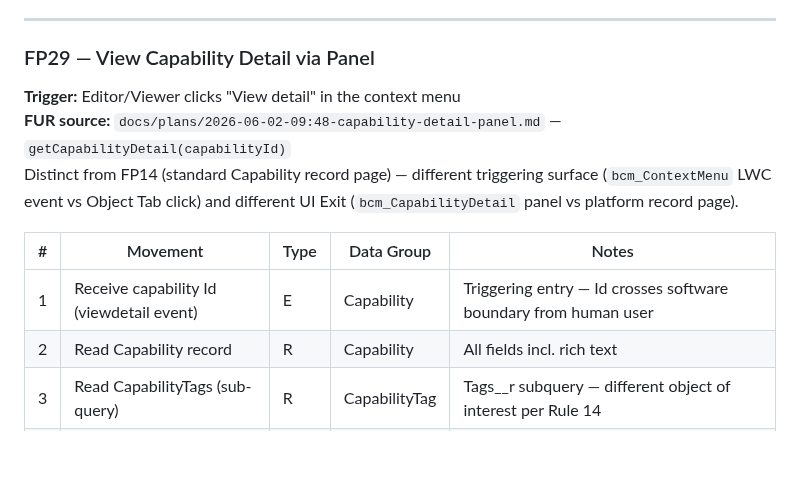
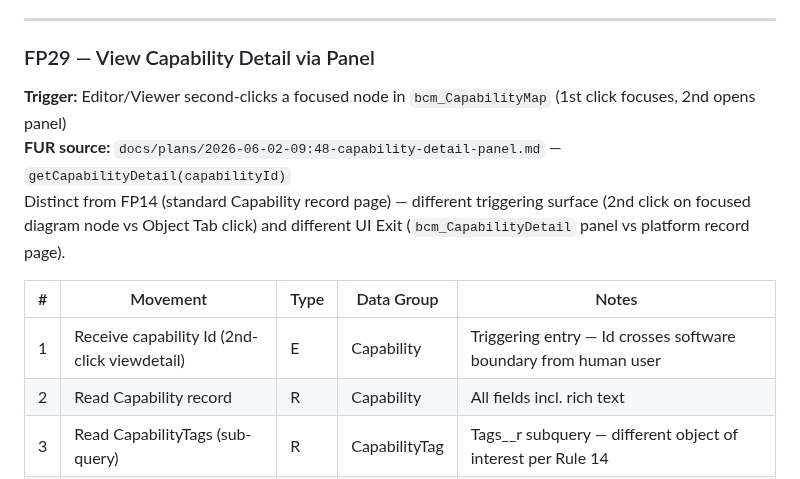
Before and after one commit to deniskrizanovic/sf_businesscapability, a Markdown page: docs/design/99-cosmic-function-point-count.md, the part around the change. Rendered like a GitHub page; blank space fills up the shorter version.

```diff
--- a/docs/design/99-cosmic-function-point-count.md
+++ b/docs/design/99-cosmic-function-point-count.md
@@ -522,13 +522,13 @@ Object Tab defined in `06-app-structure.md`. List view default columns: Name, Co
 
 ### FP29 — View Capability Detail via Panel
 
-**Trigger:** Editor/Viewer clicks "View detail" in the context menu
+**Trigger:** Editor/Viewer second-clicks a focused node in `bcm_CapabilityMap` (1st click focuses, 2nd opens panel)
 **FUR source:** `docs/plans/2026-06-02-09:48-capability-detail-panel.md` — `getCapabilityDetail(capabilityId)`
-Distinct from FP14 (standard Capability record page) — different triggering surface (`bcm_ContextMenu` LWC event vs Object Tab click) and different UI Exit (`bcm_CapabilityDetail` panel vs platform record page).
+Distinct from FP14 (standard Capability record page) — different triggering surface (2nd click on focused diagram node vs Object Tab click) and different UI Exit (`bcm_CapabilityDetail` panel vs platform record page).
 
 | # | Movement | Type | Data Group | Notes |
 |---|---|---|---|---|
-| 1 | Receive capability Id (viewdetail event) | E | Capability | Triggering entry — Id crosses software boundary from human user |
+| 1 | Receive capability Id (2nd-click viewdetail) | E | Capability | Triggering entry — Id crosses software boundary from human user |
 | 2 | Read Capability record | R | Capability | All fields incl. rich text |
 | 3 | Read CapabilityTags (sub-query) | R | CapabilityTag | Tags__r subquery — different object of interest per Rule 14 |
 | 4 | Read Tags (via CapabilityTag) | R | Tag | Name + Colour for swatches — different object of interest |
```
Also changed, not shown: docs/design/05-lwc-architecture.md (+2 -41 lines).
